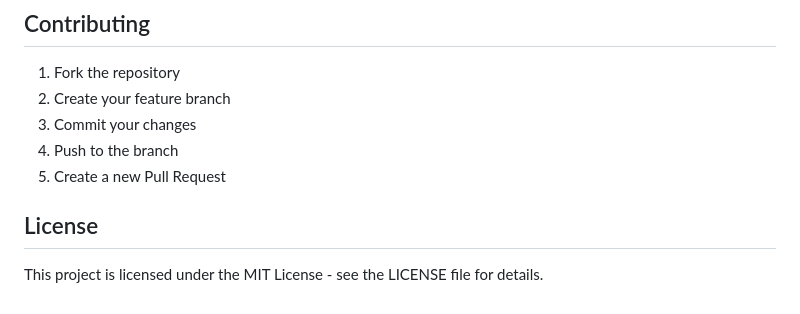
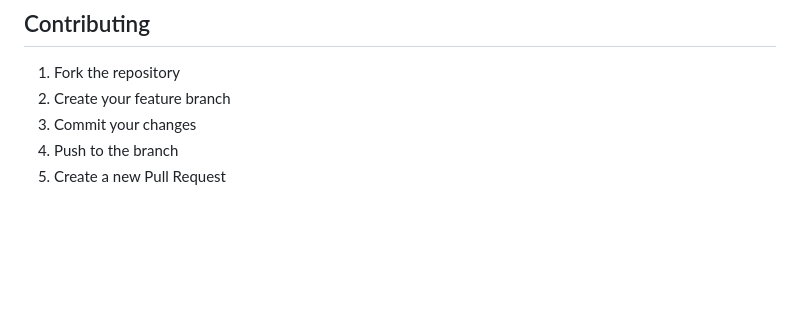
Before and after one commit to PragnanMU/URL_shortner, a Markdown page: README.md, the part around the change. GitHub-like rendering; blank space fills up the shorter version.

```diff
--- a/README.md
+++ b/README.md
@@ -297,7 +297,3 @@ The Kubernetes deployment includes:
 3. Commit your changes
 4. Push to the branch
 5. Create a new Pull Request
-
-## License
-
-This project is licensed under the MIT License - see the LICENSE file for details.
```
